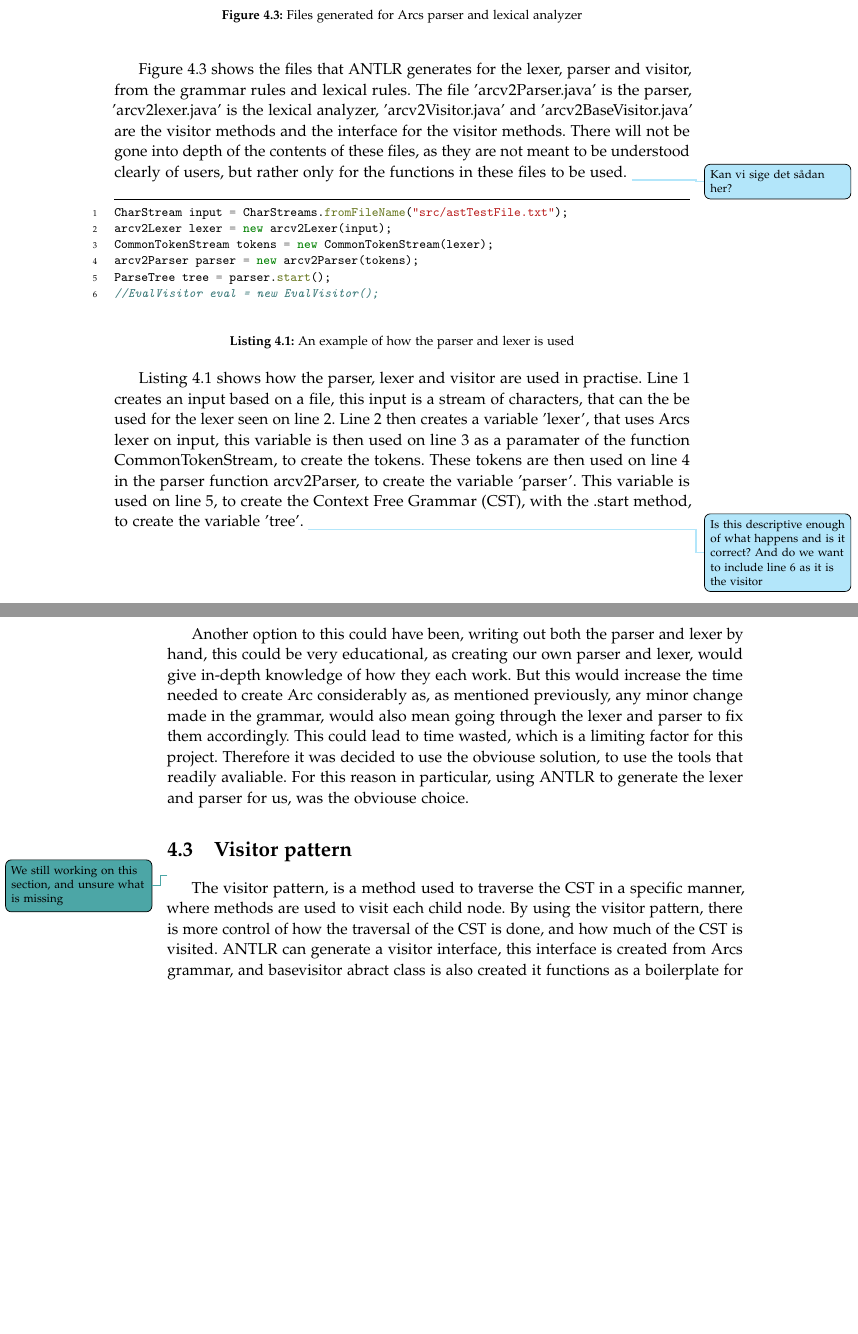
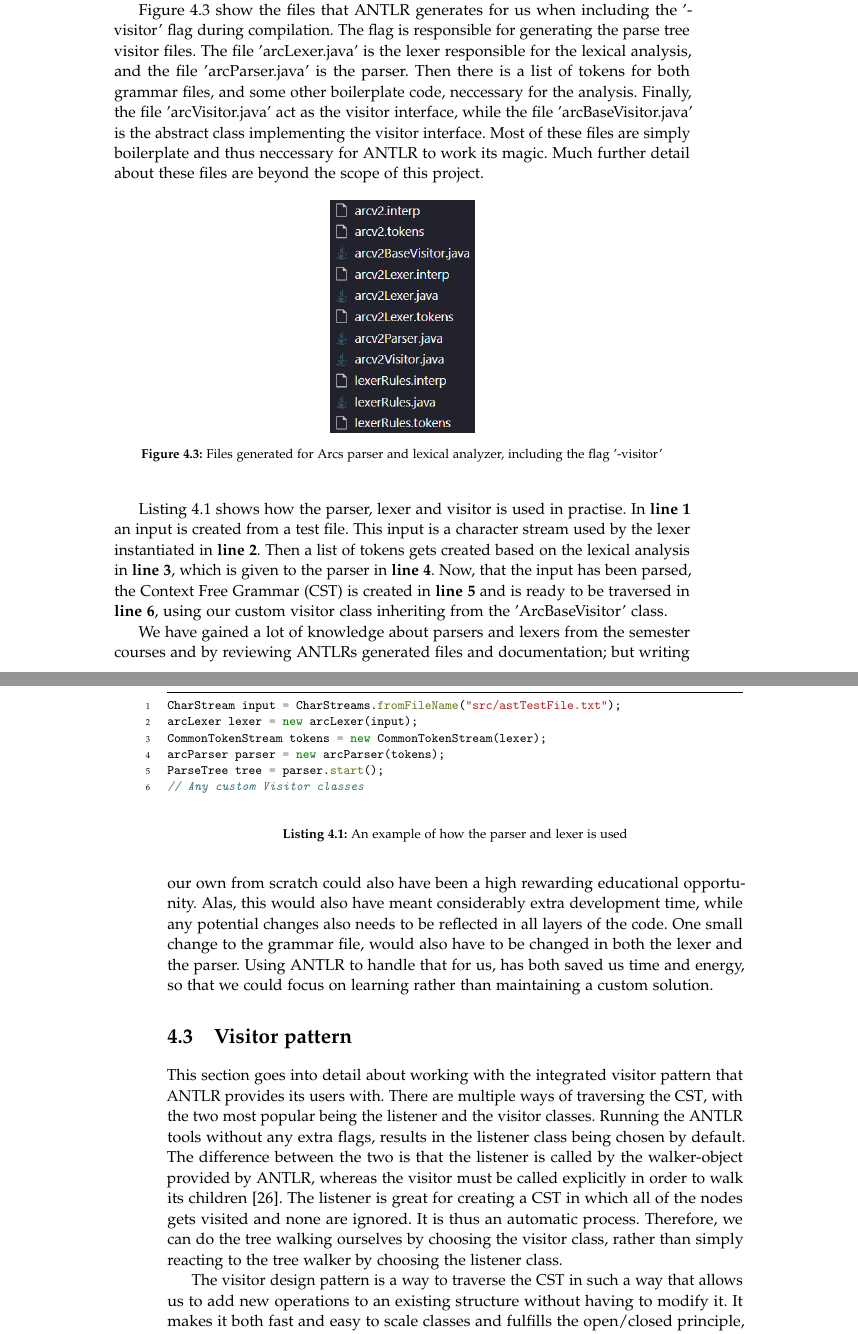
Before and after one commit to AAU-Dat/P4-Concurrent-Arduino, a LaTeX thesis (project-report/main.tex, which reads project-report/chapters/04 implementation/lexer and parser generation.tex, project-report/chapters/04 implementation/visitor.tex): two parts of pages 49 and 50 of 81 before the commit and two parts of pages 49 and 50 of 83 after it, joined at a grey line, cut so that both start at the same text, the shorter picture padded with empty space. Compiled offline with pdfLaTeX.

Commit message:
Done with compiler, lexer-and-parse-generation. Currently working on visitor (also made one minor change to typechecker; but haven't started on that one yet). Late halfway commit.

```diff
--- a/project-report/chapters/04 implementation/lexer and parser generation.tex
+++ b/project-report/chapters/04 implementation/lexer and parser generation.tex
@@ -9,32 +10,27 @@ The grammar was made in a file called 'arcv2.g4' which is an \gls{antlr} file, t
 
+Figure \ref{fig:lexerandparserfiles} show the files that \gls{antlr} generates for us when including the '-visitor' flag during compilation. The flag is responsible for generating the parse tree visitor files. The file 'arcLexer.java' is the lexer responsible for the lexical analysis, and the file 'arcParser.java' is the parser. Then there is a list of tokens for both grammar files, and some other boilerplate code, neccessary for the analysis. Finally, the file 'arcVisitor.java' act as the visitor interface, while the file 'arcBaseVisitor.java' is the abstract class implementing the visitor interface. Most of these files are simply boilerplate and thus neccessary for \gls{antlr} to work its magic. Much further detail about these files are beyond the scope of this project.
 
 \begin{figure}[htb!]
     \begin{center}
         \includegraphics[width=0.25\textwidth]{figures/lexerAndParserFiles.png}
-        \caption{Files generated for Arcs parser and lexical analyzer}
+        \caption{Files generated for Arcs parser and lexical analyzer, including the flag '-visitor'}
         \label{fig:lexerandparserfiles}
     \end{center}
 \end{figure}
 
-
-Figure \ref{fig:lexerandparserfiles} shows the files that \gls{antlr} generates for the lexer, parser and visitor, from the grammar rules and lexical rules. The file 'arcv2Parser.java' is the parser, 'arcv2lexer.java' is the lexical analyzer, 'arcv2Visitor.java' and 'arcv2BaseVisitor.java' are the visitor methods and the interface for the visitor methods. There will not be gone into depth of the contents of these files, as they are not meant to be understood clearly of users, but rather only for the functions in these files to be used. \question{Kan vi sige det sådan her?}
-
+Listing \ref{lst:parserandlexerexample} shows how the parser, lexer and visitor is used in practise. In \textbf{line 1} an input is created from a test file. This input is a character stream used by the lexer instantiated in \textbf{line 2}. Then a list of tokens gets created based on the lexical analysis in \textbf{line 3}, which is given to the parser in \textbf{line 4}. Now, that the input has been parsed, the \gls{cst} is created in \textbf{line 5} and is ready to be traversed in \textbf{line 6}, using our custom visitor class inheriting from the 'ArcBaseVisitor' class.
 
 \begin{listing}[htb!]
     \begin{minted}{java}
         CharStream input = CharStreams.fromFileName("src/astTestFile.txt");
-        arcv2Lexer lexer = new arcv2Lexer(input);
+        arcLexer lexer = new arcLexer(input);
         CommonTokenStream tokens = new CommonTokenStream(lexer);
-        arcv2Parser parser = new arcv2Parser(tokens);
+        arcParser parser = new arcParser(tokens);
         ParseTree tree = parser.start();
-        //EvalVisitor eval = new EvalVisitor();
+        // Any custom Visitor classes
     \end{minted}
     \caption{An example of how the parser and lexer is used}
     \label{lst:parserandlexerexample}
 \end{listing}
 
-
-Listing \ref{lst:parserandlexerexample} shows how the parser, lexer and visitor are used in practise. Line 1 creates an input based on a file, this input is a stream of characters, that can the be used for the lexer seen on line 2. Line 2 then creates a variable 'lexer', that uses Arcs lexer on input, this variable is then used on line 3 as a paramater of the function CommonTokenStream, to create the tokens. These tokens are then used on line 4 in the parser function arcv2Parser, to create the variable 'parser'. This variable is used on line 5, to create the \gls{cst}, with the .start method, to create the variable 'tree'. \question{Is this descriptive enough of what happens and is it correct? And do we want to include line 6 as it is the visitor}
-
-
-Another option to this could have been, writing out both the parser and lexer by hand, this could be very educational, as creating our own parser and lexer, would give in-depth knowledge of how they each work. But this would increase the time needed to create Arc considerably as, as mentioned previously, any minor change made in the grammar, would also mean going through the lexer and parser to fix them accordingly. This could lead to time wasted, which is a limiting factor for this project. Therefore it was decided to use the obviouse solution, to use the tools that readily avaliable. For this reason in particular, using \gls{antlr} to generate the lexer and parser for us, was the obviouse choice.
+We have gained a lot of knowledge about parsers and lexers from the semester courses and by reviewing \gls{antlr}s generated files and documentation; but writing our own from scratch could also have been a high rewarding educational opportunity. Alas, this would also have meant considerably extra development time, while any potential changes also needs to be reflected in all layers of the code. One small change to the grammar file, would also have to be changed in both the lexer and the parser. Using \gls{antlr} to handle that for us, has both saved us time and energy, so that we could focus on learning rather than maintaining a custom solution.
--- a/project-report/chapters/04 implementation/visitor.tex
+++ b/project-report/chapters/04 implementation/visitor.tex
@@ -1,9 +1,13 @@
-\section{Visitor pattern}\label{sec:visitorpattern}\feedback{We still working on this section, and unsure what is missing}
-% This section will briefly discuss the two methods ANTLR provides of traversing a \gls{cst}, listeners and visitors, what they are, how they are used, and why they are used in Arc.
+\section{Visitor pattern}\label{sec:visitorpattern}
 
-% The listener pattern, is not responsible for calling methods to traverse the tree. ANTLR generates enter and exit methods for each rule, these methods are then called when the walker encounters a node. The benefits of using the listener pattern, is that it is automatic, and the methods created do not have to explicitly visit all their child nodes\cite{Parr2014}. \feedback{We are unsure of how correct this actually is, taken from: Page 18}
+This section goes into detail about working with the integrated visitor pattern that \gls{antlr} provides its users with. There are multiple ways of traversing the \gls{cst}, with the two most popular being the listener and the visitor classes. Running the \gls{antlr} tools without any extra flags, results in the listener class being chosen by default. The difference between the two is that the listener is called by the walker-object provided by ANTLR, whereas the visitor must be called explicitly in order to walk its children \cite{Parr2014}. The listener is great for creating a \gls{cst} in which all of the nodes gets visited and none are ignored. It is thus an automatic process. Therefore, we can do the tree walking ourselves by choosing the visitor class, rather than simply reacting to the tree walker by choosing the listener class.
 
-The visitor pattern, is a method used to traverse the \gls{cst} in a specific manner, where methods are used to visit each child node. By using the visitor pattern, there is more control of how the traversal of the \gls{cst} is done, and how much of the \gls{cst} is visited. ANTLR can generate a visitor interface, this interface is created from Arcs grammar, and basevisitor abract class is also created it functions as a boilerplate for the a visitor implemementation.\cite{Parr2014}.
+The visitor design pattern is a way to traverse the \gls{cst} in such a way that allows us to add new operations to an existing structure without having to modify it. It makes it both fast and easy to scale classes and fulfills the open/closed principle, by allowing extension and no modification. The 'Visitor' interface and the abstract 'BaseVisitor' class created by \gls{antlr} is necessary for the visitor implementation.
+
+
+
+
+
 
 The arc implemementation makes use of the visitor pattern, because it provides flexibility in how each node is handled and allows for good scalebility. It is also the more extendable option because new kinds of nodes are chagenges to old nodes are handled in just one place each\todo{is this understandeble}. This is especially good for futureproofing, as there might be certain things that had not been predicted, and can therefore be specifically fixed.
 
```
Also changed, not shown: project-report/chapters/04 implementation/compiler.tex (+5 -8 lines), project-report/chapters/04 implementation/typechecker.tex (+2 -1 lines), project-report/chapters/04 implementation/lexer and parser generation.tex (7 more changed lines).
